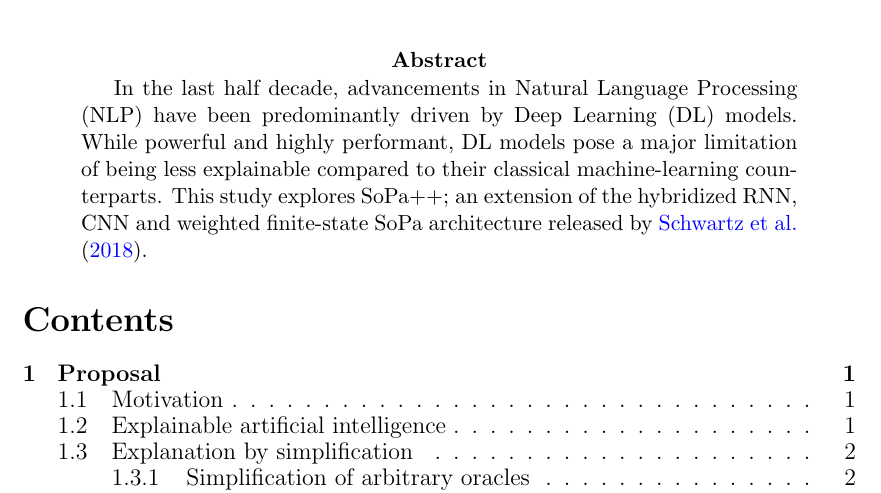
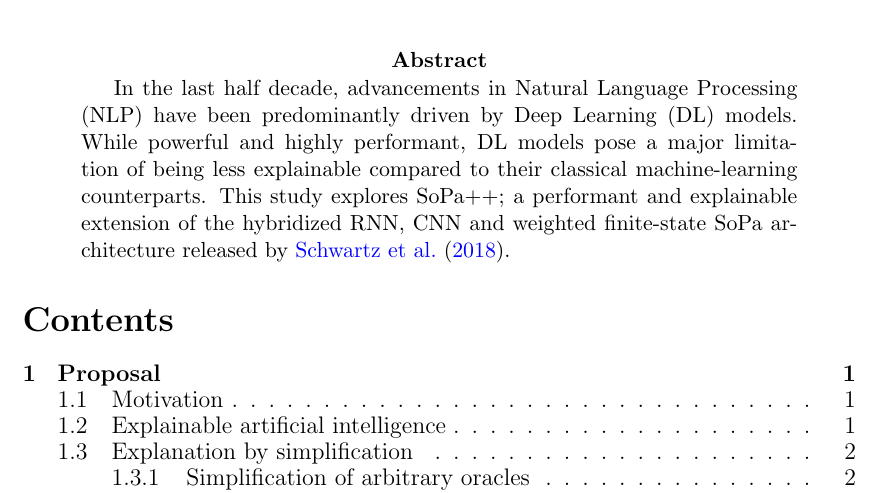
Before and after one commit to atreyasha/spp-explainability, a LaTeX paper (docs/proposal/main.tex): part of page 1 of 8, cut so that both start at the same text. Compiled offline with pdfLaTeX.

Commit message:
Abstract improvement

```diff
--- a/docs/proposal/main.tex
+++ b/docs/proposal/main.tex
@@ -39,7 +39,7 @@ Department of Computational Linguistics, University of Zurich}
 \maketitle
 \thispagestyle{empty}
 \begin{abstract}
-  In the last half decade, advancements in Natural Language Processing (NLP) have been predominantly driven by Deep Learning (DL) models. While powerful and highly performant, DL models pose a major limitation of being less explainable compared to their classical machine-learning counterparts. This study explores SoPa++; an extension of the hybridized RNN, CNN and weighted finite-state SoPa architecture released by \citet{schwartz2018sopa}.
+  In the last half decade, advancements in Natural Language Processing (NLP) have been predominantly driven by Deep Learning (DL) models. While powerful and highly performant, DL models pose a major limitation of being less explainable compared to their classical machine-learning counterparts. This study explores SoPa++; a performant and explainable extension of the hybridized RNN, CNN and weighted finite-state SoPa architecture released by \citet{schwartz2018sopa}.
 \end{abstract}
 \renewcommand{\baselinestretch}{0.9}\normalsize
 \tableofcontents
```
Also changed, not shown: docs/proposal/main.pdf.
